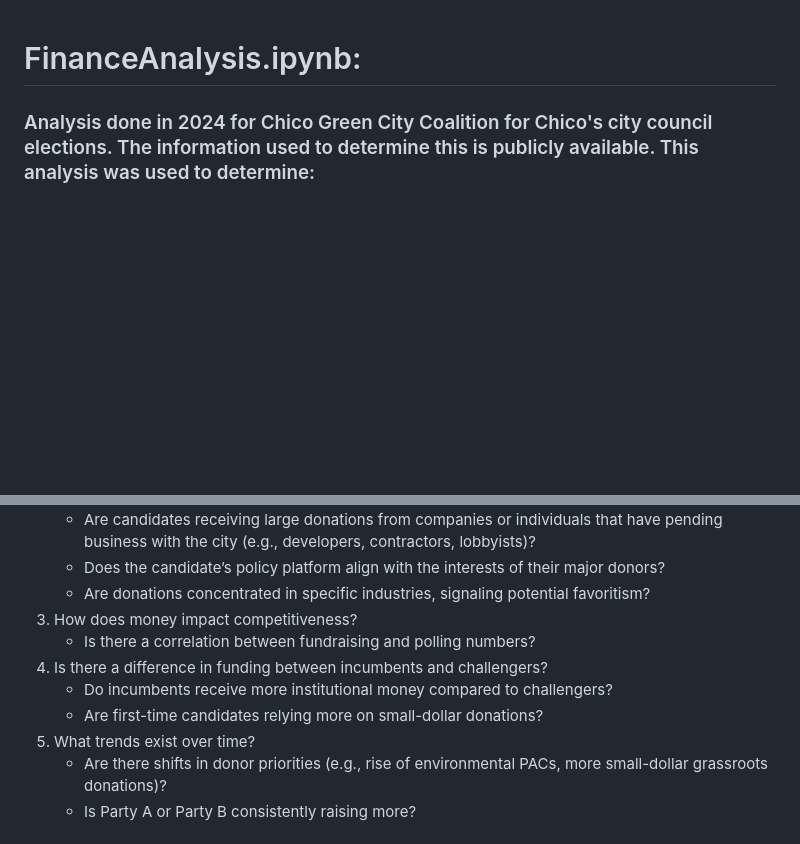
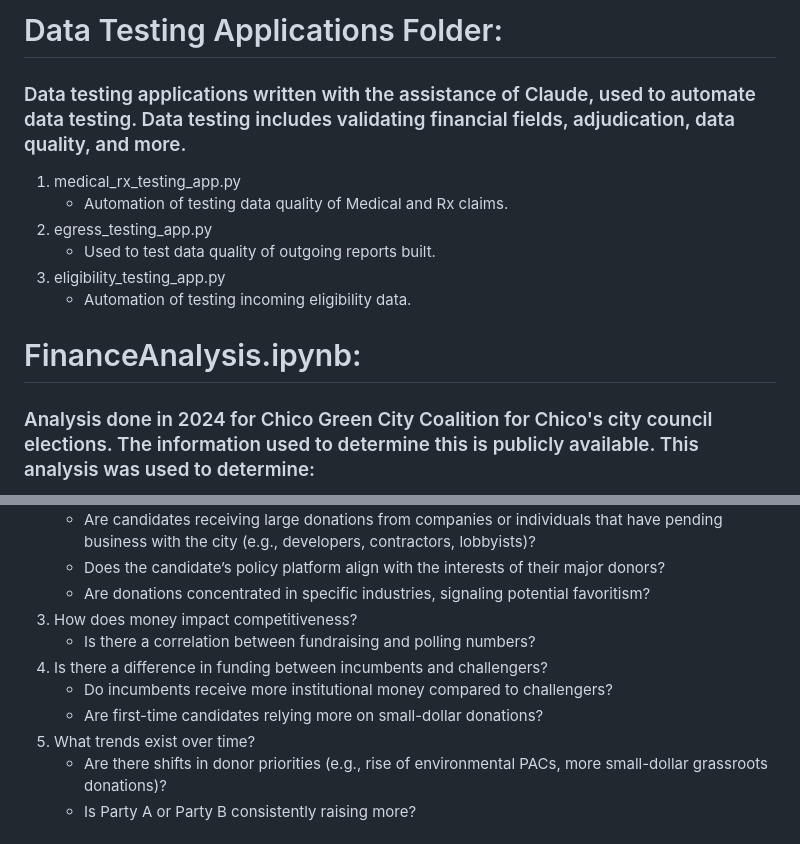
Before and after one commit to gracemhoop/data-fun, a Markdown page: README.md, 2 parts joined by grey strips. GitHub-like rendering; blank space fills up the shorter version.

Commit message:
Update README with data testing applications information
Added a section detailing data testing applications and their purposes, including medical, egress, and eligibility testing apps.

```diff
--- a/README.md
+++ b/README.md
@@ -1,3 +1,12 @@
+# Data Testing Applications Folder:
+### Data testing applications written with the assistance of Claude, used to automate data testing. Data testing includes validating financial fields, adjudication, data quality, and more.
+1. medical_rx_testing_app.py
+    - Automation of testing data quality of Medical and Rx claims.
+2. egress_testing_app.py
+    - Used to test data quality of outgoing reports built.
+3. eligibility_testing_app.py
+    - Automation of testing incoming eligibility data.
+
 # FinanceAnalysis.ipynb:
 ### Analysis done in 2024 for Chico Green City Coalition for Chico's city council elections. The information used to determine this is publicly available. This analysis was used to determine:
 1. Who is funding the candidates?
@@ -10,10 +19,10 @@
     - Are donations concentrated in specific industries, signaling potential favoritism?
 3. How does money impact competitiveness?
     - Is there a correlation between fundraising and polling numbers?
-5. Is there a difference in funding between incumbents and challengers?
+4. Is there a difference in funding between incumbents and challengers?
     - Do incumbents receive more institutional money compared to challengers?
     - Are first-time candidates relying more on small-dollar donations?
-6. What trends exist over time?
+5. What trends exist over time?
     - Are there shifts in donor priorities (e.g., rise of environmental PACs, more small-dollar grassroots donations)?
     - Is Party A or Party B consistently raising more?
 
```
